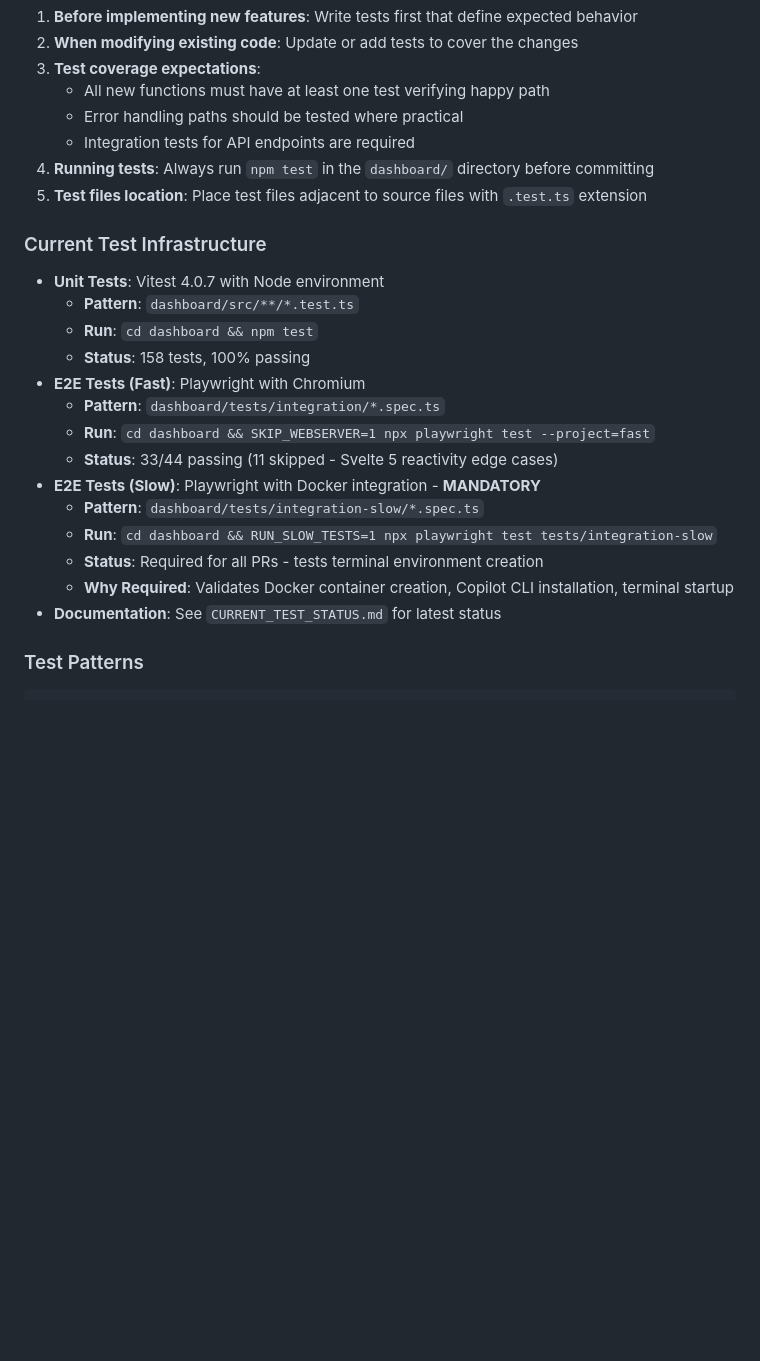
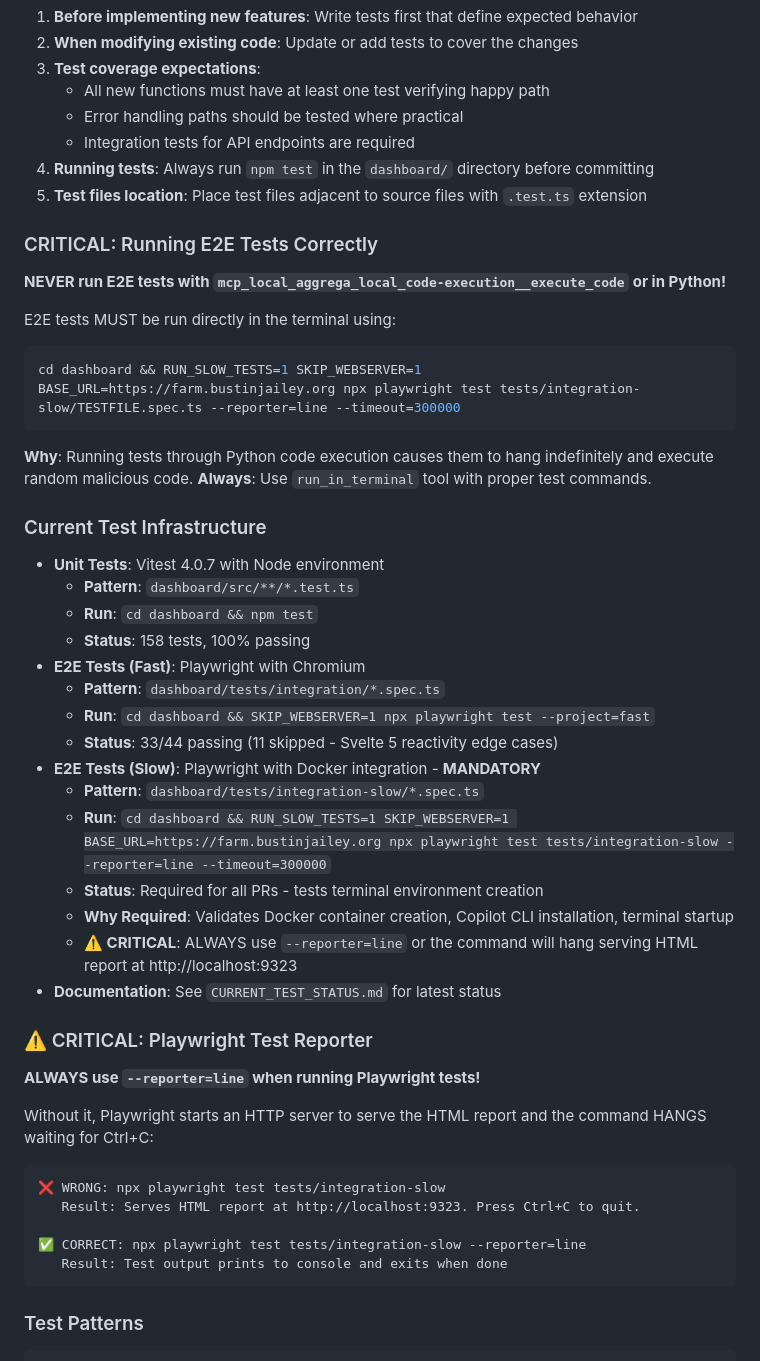
Before and after one commit to bustinjailey/dev-farm, a Markdown page: .github/copilot-instructions.md, the part around the change. GitHub-like rendering; blank space fills up the shorter version.

Commit message:
Add critical instruction to always use --reporter=line for Playwright tests
Without --reporter=line, Playwright starts an HTTP server at localhost:9323
serving the HTML report and hangs waiting for Ctrl+C, causing automation
to get stuck indefinitely.

````diff
--- a/.github/copilot-instructions.md
+++ b/.github/copilot-instructions.md
@@ -15,6 +15,18 @@
 4. **Running tests**: Always run `npm test` in the `dashboard/` directory before committing
 5. **Test files location**: Place test files adjacent to source files with `.test.ts` extension
 
+### CRITICAL: Running E2E Tests Correctly
+
+**NEVER run E2E tests with `mcp_local_aggrega_local_code-execution__execute_code` or in Python!**
+
+E2E tests MUST be run directly in the terminal using:
+```bash
+cd dashboard && RUN_SLOW_TESTS=1 SKIP_WEBSERVER=1 BASE_URL=https://farm.bustinjailey.org npx playwright test tests/integration-slow/TESTFILE.spec.ts --reporter=line --timeout=300000
+```
+
+**Why**: Running tests through Python code execution causes them to hang indefinitely and execute random malicious code.
+**Always**: Use `run_in_terminal` tool with proper test commands.
+
 ### Current Test Infrastructure
 
 - **Unit Tests**: Vitest 4.0.7 with Node environment
@@ -27,10 +39,24 @@
   - **Status**: 33/44 passing (11 skipped - Svelte 5 reactivity edge cases)
 - **E2E Tests (Slow)**: Playwright with Docker integration - **MANDATORY**
   - **Pattern**: `dashboard/tests/integration-slow/*.spec.ts`
-  - **Run**: `cd dashboard && RUN_SLOW_TESTS=1 npx playwright test tests/integration-slow`
+  - **Run**: `cd dashboard && RUN_SLOW_TESTS=1 SKIP_WEBSERVER=1 BASE_URL=https://farm.bustinjailey.org npx playwright test tests/integration-slow --reporter=line --timeout=300000`
   - **Status**: Required for all PRs - tests terminal environment creation
   - **Why Required**: Validates Docker container creation, Copilot CLI installation, terminal startup
+  - **⚠️ CRITICAL**: ALWAYS use `--reporter=line` or the command will hang serving HTML report at http://localhost:9323
 - **Documentation**: See `CURRENT_TEST_STATUS.md` for latest status
+
+### ⚠️ CRITICAL: Playwright Test Reporter
+
+**ALWAYS use `--reporter=line` when running Playwright tests!**
+
+Without it, Playwright starts an HTTP server to serve the HTML report and the command HANGS waiting for Ctrl+C:
+```
+❌ WRONG: npx playwright test tests/integration-slow
+   Result: Serves HTML report at http://localhost:9323. Press Ctrl+C to quit.
+
+✅ CORRECT: npx playwright test tests/integration-slow --reporter=line
+   Result: Test output prints to console and exits when done
+```
 
 ### Test Patterns
 
````
